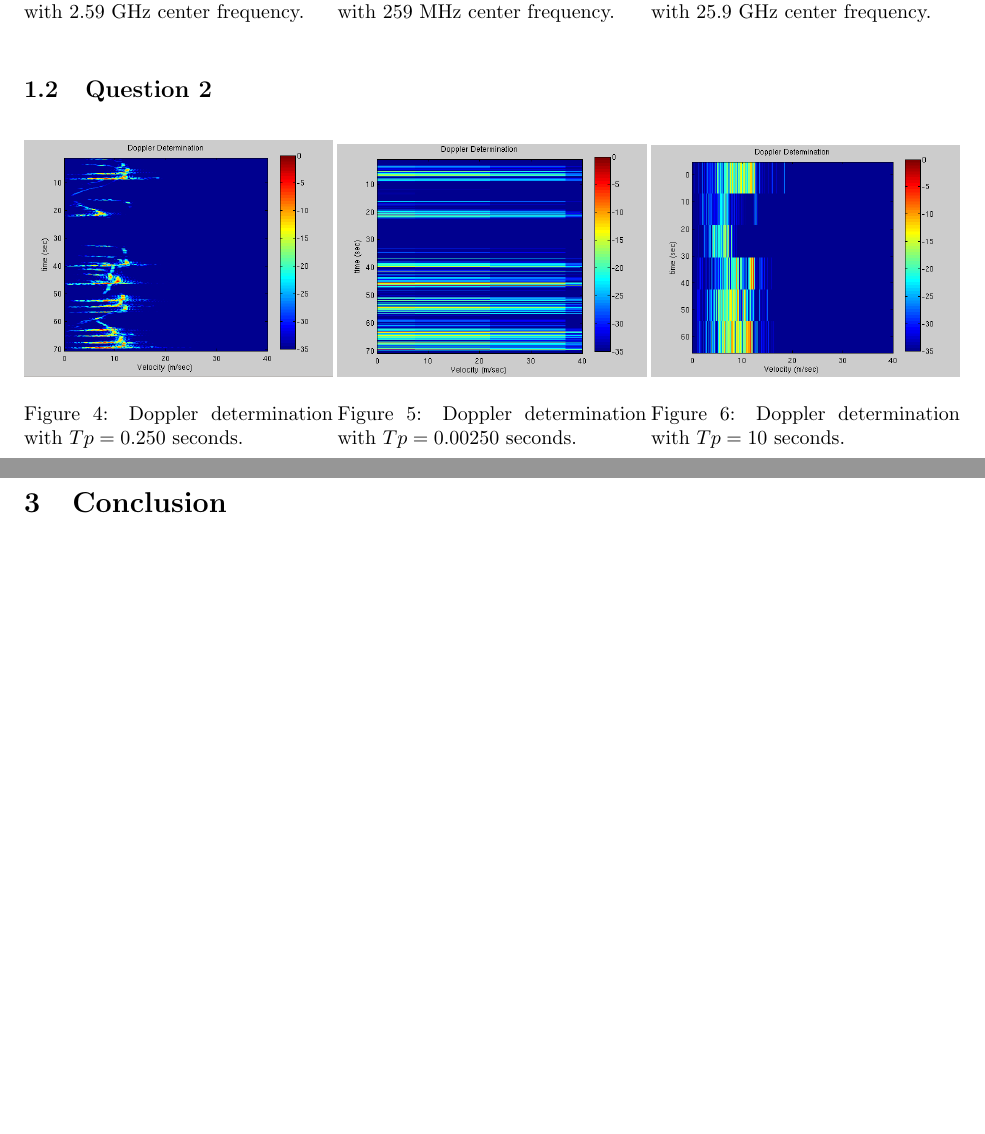
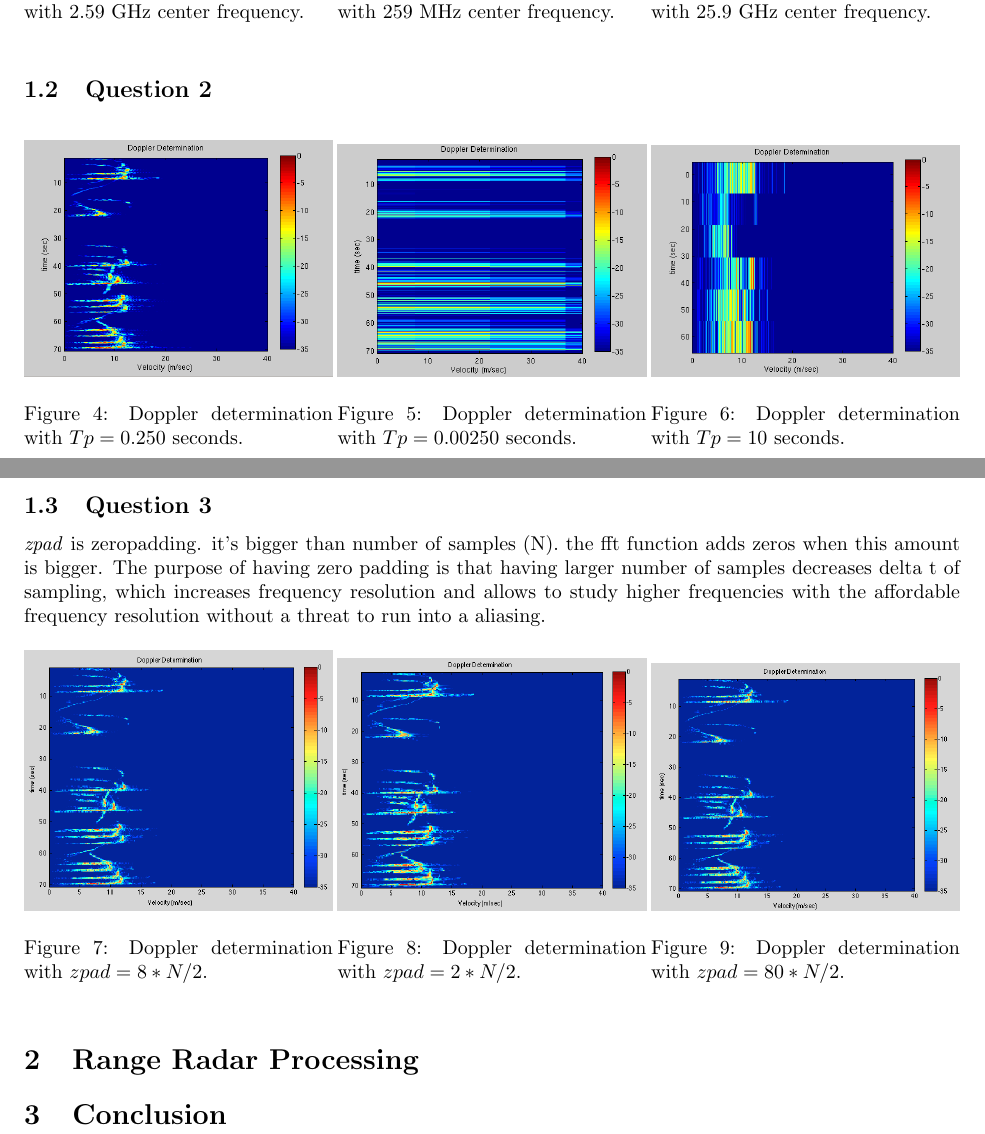
Before and after one commit to ivany4/kiruna_science, a LaTeX problem sheet (Optics & Radar -based observations/Assignment 4/report.tex): two parts of pages 3 and 4 of 7, joined at a grey line, cut so that both start at the same text, the shorter picture padded with empty space. Compiled offline with pdfLaTeX.

Commit message:
question 3

```diff
--- a/Optics & Radar -based observations/Assignment 4/report.tex
+++ b/Optics & Radar -based observations/Assignment 4/report.tex
@@ -98,6 +98,32 @@ where $f_d$ is the Doppler shift in Hz and $f_c$ is the center frequency of the
 \label{fig:Tp_increased}
 \end{minipage}
 \end{figure}
+
+\subsection{Question 3}
+
+\emph{zpad} is zeropadding. it’s bigger than number of samples (N). the fft function adds zeros when this amount is bigger. The purpose of having zero padding is that having larger number of samples decreases delta t of sampling, which increases frequency resolution and allows to study higher frequencies with the affordable frequency resolution without a threat to run into a aliasing.
+
+\begin{figure}[ht]
+\begin{minipage}[b]{0.33\linewidth}
+\centering
+\includegraphics[width=\textwidth]{Figures/zpad_normal.png}
+\caption{Doppler determination with $zpad = 8*N/2$.}
+\label{fig:zpad_normal}
+\end{minipage}
+\begin{minipage}[b]{0.33\linewidth}
+\centering
+\includegraphics[width=\textwidth]{Figures/zpad_reduced.png}
+\caption{Doppler determination with $zpad = 2*N/2$.}
+\label{fig:zpad_reduced}
+\end{minipage}
+\begin{minipage}[b]{0.33\linewidth}
+\centering
+\includegraphics[width=\textwidth]{Figures/zpad_increased.png}
+\caption{Doppler determination with $zpad = 80*N/2$.}
+\label{fig:zpad_increased}
+\end{minipage}
+\end{figure}
+
 %----------------------------------------------------------------------------------------
 %	SECTION 2. Range Radar Processing
 %----------------------------------------------------------------------------------------
```
Also changed, not shown: Optics & Radar -based observations/Assignment 4/Figures/zpad_increased.png (added), Optics & Radar -based observations/Assignment 4/Figures/zpad_normal.png (added), Optics & Radar -based observations/Assignment 4/Figures/zpad_reduced.png (added).
